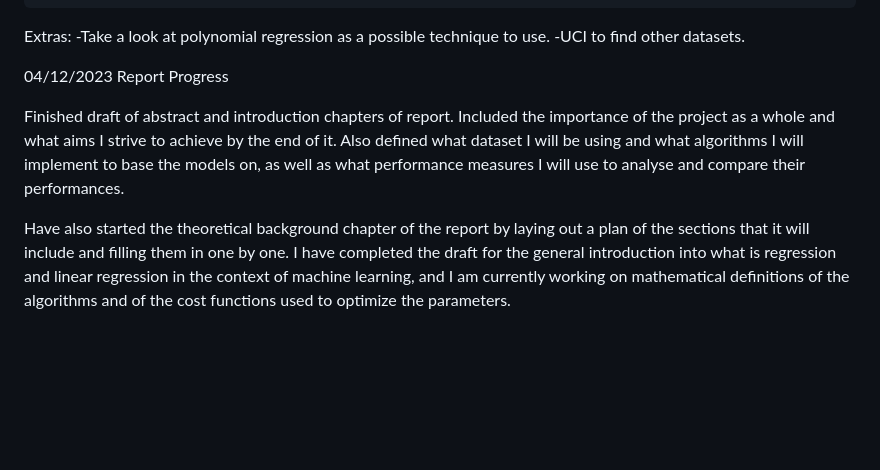
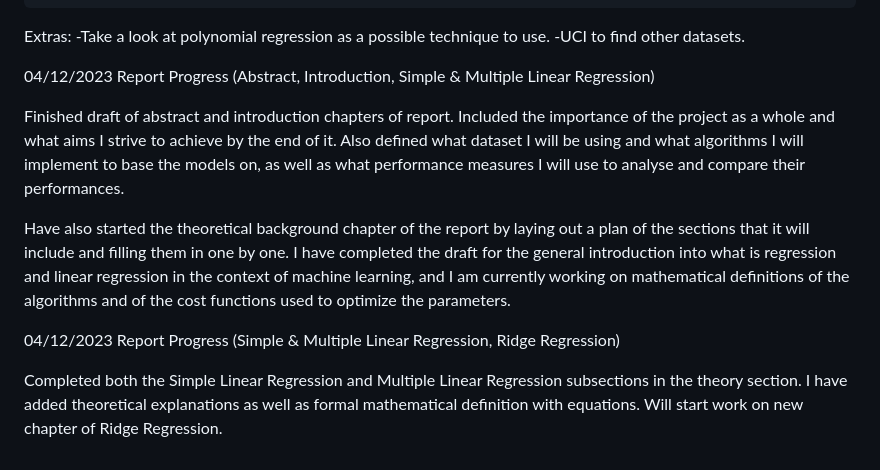
Before and after one commit to FaFa-02/BSc-CS-Final-Year-Project, a Markdown page: Diary.md, the part around the change. Rendered like a GitHub page; blank space fills up the shorter version.

Commit message:
docs: added entry to diary

```diff
--- a/Diary.md
+++ b/Diary.md
@@ -45,8 +45,14 @@ Extras:
 
 
 04/12/2023
-Report Progress
+Report Progress (Abstract, Introduction, Simple & Multiple Linear Regression)
 
 Finished draft of abstract and introduction chapters of report. Included the importance of the project as a whole and what aims I strive to achieve by the end of it. Also defined what dataset I will be using and what algorithms I will implement to base the models on, as well as what performance measures I will use to analyse and compare their performances.
 
 Have also started the theoretical background chapter of the report by laying out a plan of the sections that it will include and filling them in one by one. I have completed the draft for the general introduction into what is regression and linear regression in the context of machine learning, and I am currently working on mathematical definitions of the algorithms and of the cost functions used to optimize the parameters.
+
+
+04/12/2023
+Report Progress (Simple & Multiple Linear Regression, Ridge Regression)
+
+Completed both the Simple Linear Regression and Multiple Linear Regression subsections in the theory section. I have added theoretical explanations as well as formal mathematical definition with equations. Will start work on new chapter of Ridge Regression.
```
